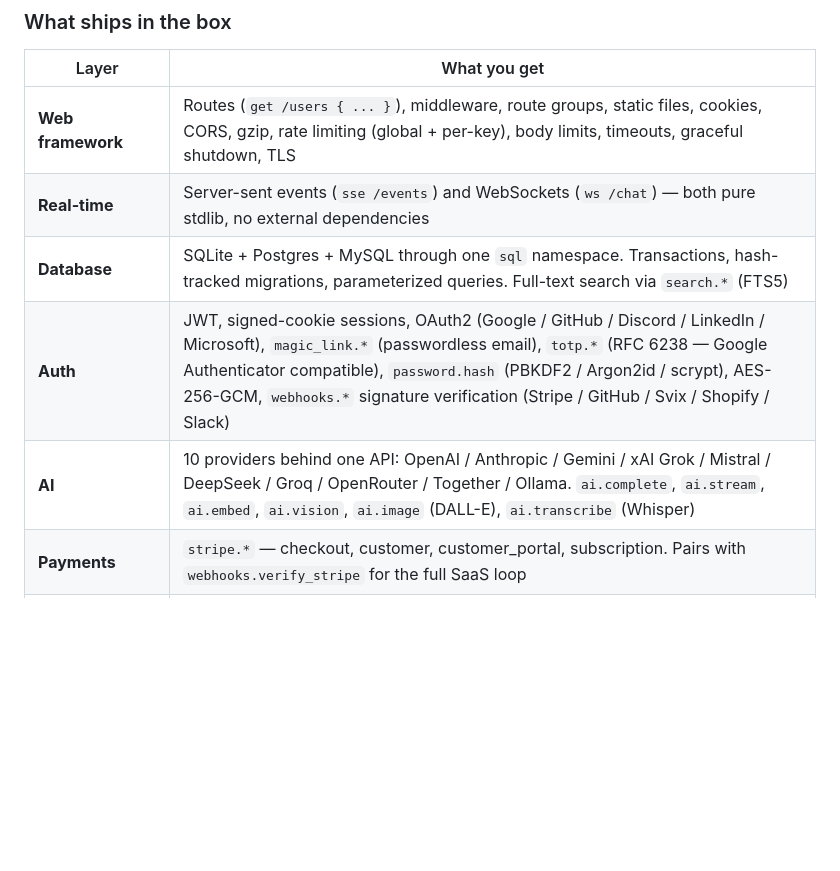
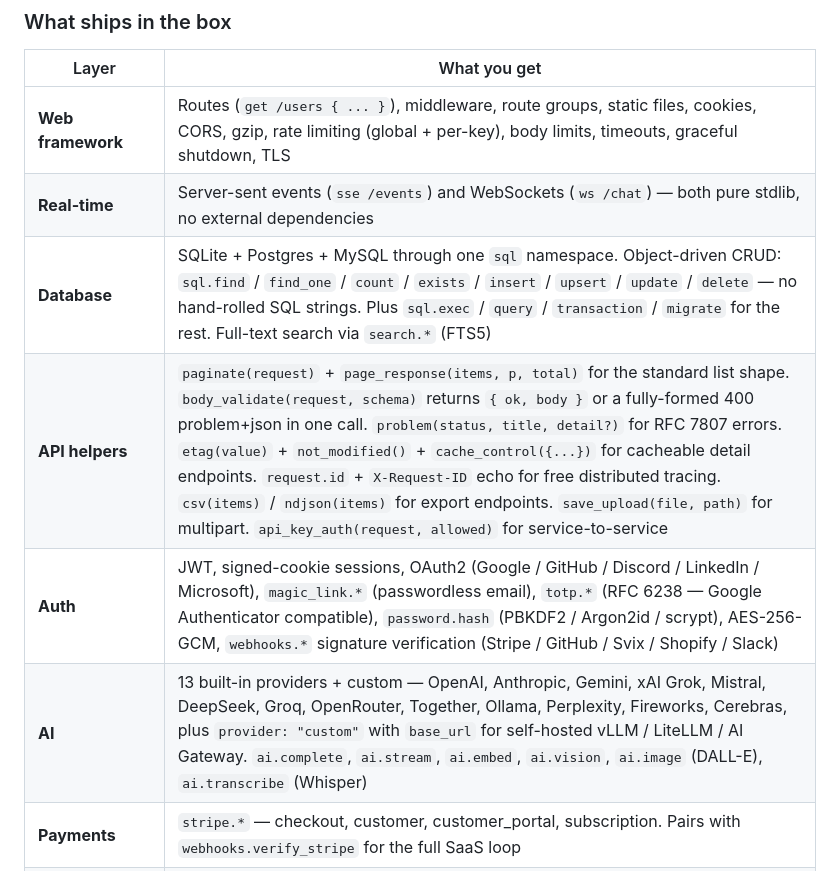
Before and after one commit to jlkdevelop/mxscript, a Markdown page: README.md, the part around the change. Drawn GitHub-style; blank space fills up the shorter version.

Commit message:
docs: README — call out the v1.41-v1.64 API helpers + 13 AI providers
The 'What ships in the box' table now has a dedicated 'API helpers' row
listing the toolkit shipped post-positioning: paginate / page_response,
body_validate, problem, etag/not_modified/cache_control, request.id,
csv/ndjson, save_upload, api_key_auth.

Database row also calls out the new object-driven CRUD: sql.find/find_one/
count/exists/insert/upsert/update/delete.

AI row updated from 10 providers to 13 + custom (Perplexity, Fireworks,
Cerebras, plus provider:'custom' with base_url for self-hosted gateways).

```diff
--- a/README.md
+++ b/README.md
@@ -81,9 +81,10 @@ It's intentionally small and opinionated — built for the 80% case where you wa
 |---|---|
 | **Web framework** | Routes (`get /users { ... }`), middleware, route groups, static files, cookies, CORS, gzip, rate limiting (global + per-key), body limits, timeouts, graceful shutdown, TLS |
 | **Real-time** | Server-sent events (`sse /events`) and WebSockets (`ws /chat`) — both pure stdlib, no external dependencies |
-| **Database** | SQLite + Postgres + MySQL through one `sql` namespace. Transactions, hash-tracked migrations, parameterized queries. Full-text search via `search.*` (FTS5) |
+| **Database** | SQLite + Postgres + MySQL through one `sql` namespace. Object-driven CRUD: `sql.find` / `find_one` / `count` / `exists` / `insert` / `upsert` / `update` / `delete` — no hand-rolled SQL strings. Plus `sql.exec` / `query` / `transaction` / `migrate` for the rest. Full-text search via `search.*` (FTS5) |
+| **API helpers** | `paginate(request)` + `page_response(items, p, total)` for the standard list shape. `body_validate(request, schema)` returns `{ ok, body }` or a fully-formed 400 problem+json in one call. `problem(status, title, detail?)` for RFC 7807 errors. `etag(value)` + `not_modified()` + `cache_control({...})` for cacheable detail endpoints. `request.id` + `X-Request-ID` echo for free distributed tracing. `csv(items)` / `ndjson(items)` for export endpoints. `save_upload(file, path)` for multipart. `api_key_auth(request, allowed)` for service-to-service |
 | **Auth** | JWT, signed-cookie sessions, OAuth2 (Google / GitHub / Discord / LinkedIn / Microsoft), `magic_link.*` (passwordless email), `totp.*` (RFC 6238 — Google Authenticator compatible), `password.hash` (PBKDF2 / Argon2id / scrypt), AES-256-GCM, `webhooks.*` signature verification (Stripe / GitHub / Svix / Shopify / Slack) |
-| **AI** | 10 providers behind one API: OpenAI / Anthropic / Gemini / xAI Grok / Mistral / DeepSeek / Groq / OpenRouter / Together / Ollama. `ai.complete`, `ai.stream`, `ai.embed`, `ai.vision`, `ai.image` (DALL-E), `ai.transcribe` (Whisper) |
+| **AI** | 13 built-in providers + custom — OpenAI, Anthropic, Gemini, xAI Grok, Mistral, DeepSeek, Groq, OpenRouter, Together, Ollama, Perplexity, Fireworks, Cerebras, plus `provider: "custom"` with `base_url` for self-hosted vLLM / LiteLLM / AI Gateway. `ai.complete`, `ai.stream`, `ai.embed`, `ai.vision`, `ai.image` (DALL-E), `ai.transcribe` (Whisper) |
 | **Payments** | `stripe.*` — checkout, customer, customer_portal, subscription. Pairs with `webhooks.verify_stripe` for the full SaaS loop |
 | **Notifications** | `notify.slack` / `notify.discord` / `notify.email` (Resend) — string or rich-payload sends with `{ ok, status, error }` results |
 | **Object storage** | `s3.*` — pure-Go AWS Signature V4. Works with AWS S3, Cloudflare R2, Backblaze B2, DigitalOcean Spaces, MinIO, Wasabi |
```
